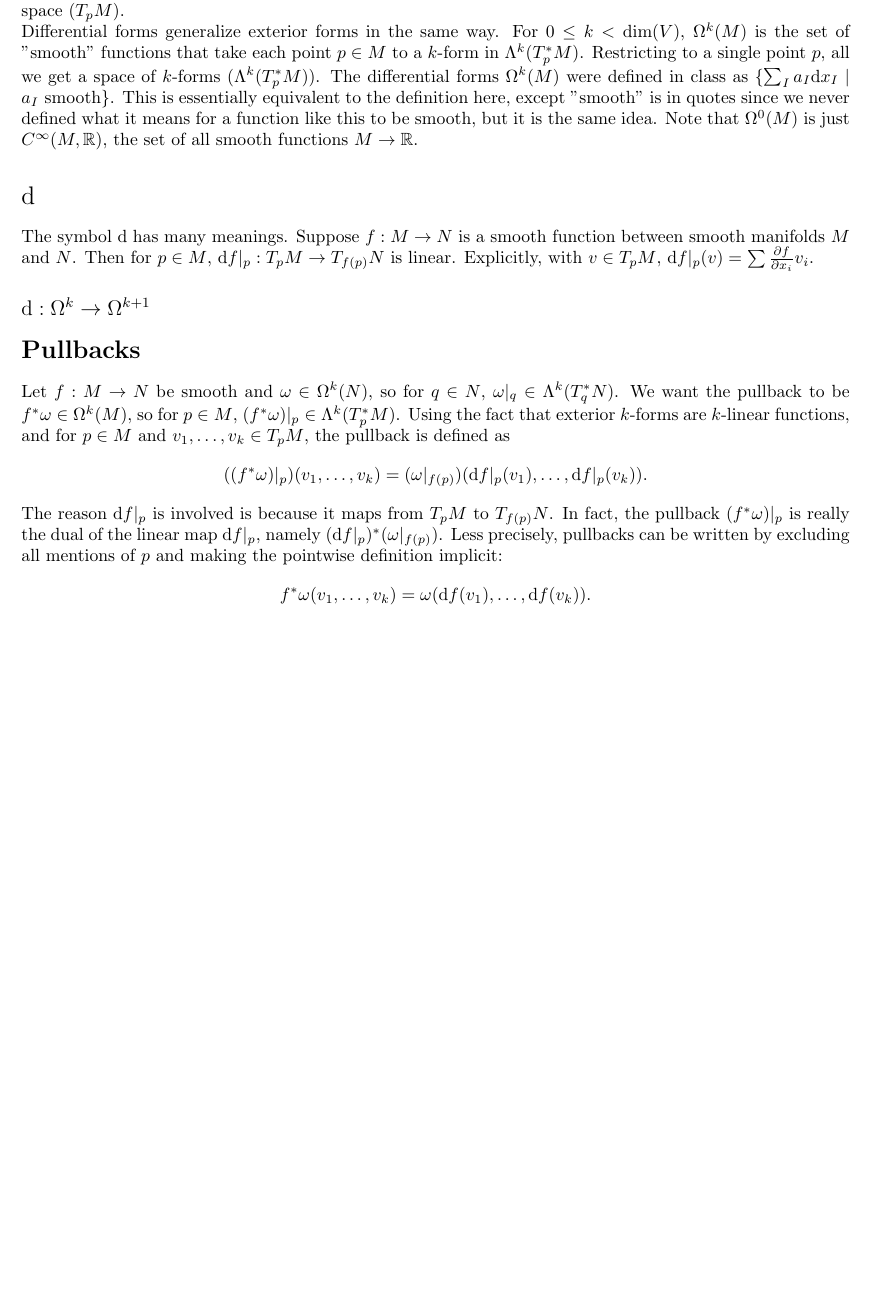
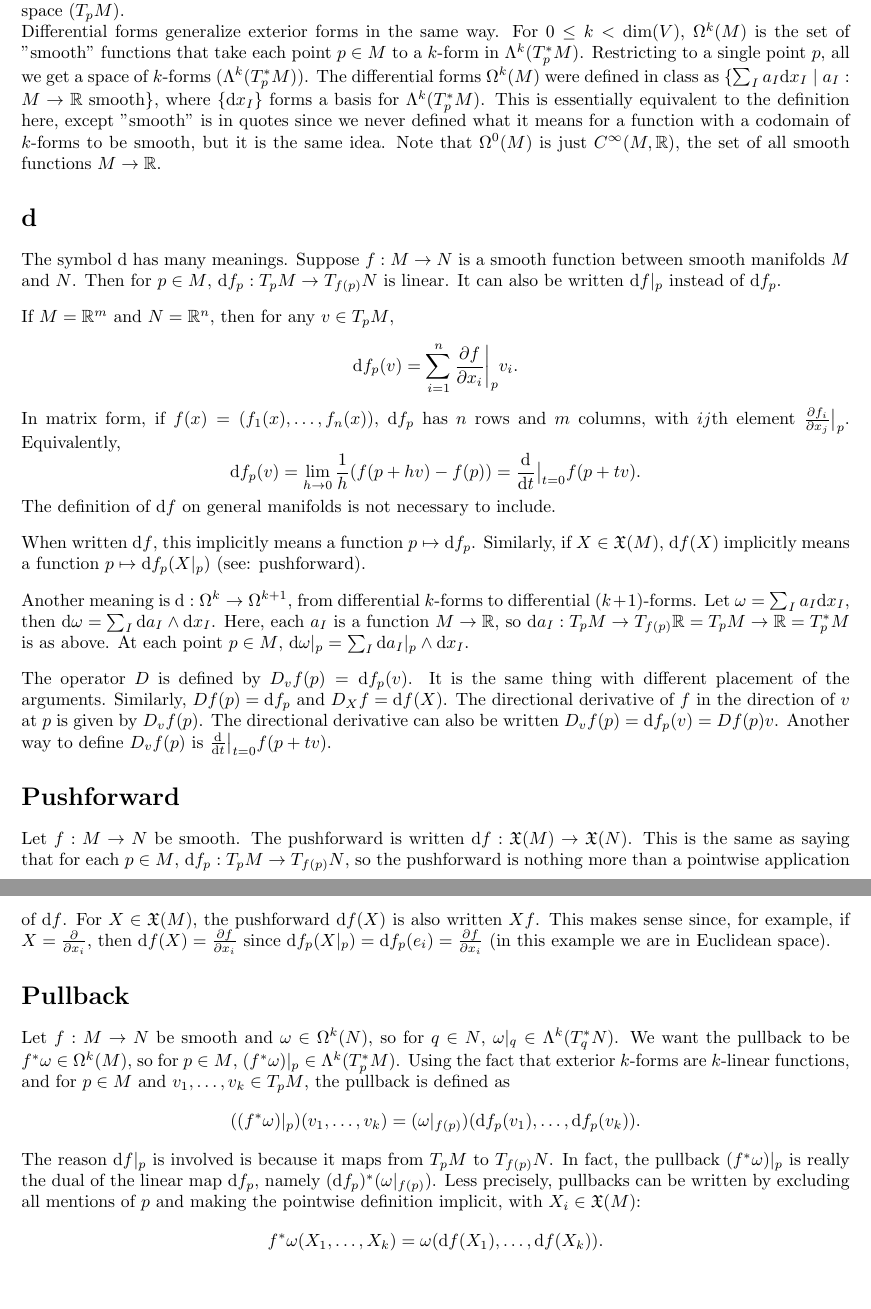
Before and after one commit to afuous/math62cm-notes, a LaTeX document (notes.tex): part of the page before the commit and two parts of pages 1 and 2 of 2 after it, the two joined at a grey line, cut so that both start at the same text, the shorter picture padded with empty space. Compiled offline with pdfLaTeX.

Commit message:
Add d and pushforward

```diff
--- a/notes.tex
+++ b/notes.tex
@@ -40,17 +40,34 @@
 	\gap
 	Many of these linear algebraic objects can be parameterized by a point on a manifold. For example, vector spaces are generalized by smooth vector fields. For a smooth manifold $M$, define $\frakx(M)$ as the set of smooth functions that take each point $p \in M$ to a vector in $T_p M$. Restricting to a single point $p$, we get a vector space ($T_p M$).
 
-	Differential forms generalize exterior forms in the same way. For $0 \leq k < \dim(V)$, $\Omega^k(M)$ is the set of "smooth" functions that take each point $p \in M$ to a $k$-form in $\Lambda^k(T_p^* M)$. Restricting to a single point $p$, all we get a space of $k$-forms ($\Lambda^k(T_p^* M)$). The differential forms $\Omega^k(M)$ were defined in class as $\{\sum_I a_I \de x_I \mid a_I \text{ smooth}\}$. This is essentially equivalent to the definition here, except "smooth" is in quotes since we never defined what it means for a function like this to be smooth, but it is the same idea. Note that $\Omega^0(M)$ is just $C^\infty(M, \bb{R})$, the set of all smooth functions $M \to \bb{R}$.
+	Differential forms generalize exterior forms in the same way. For $0 \leq k < \dim(V)$, $\Omega^k(M)$ is the set of "smooth" functions that take each point $p \in M$ to a $k$-form in $\Lambda^k(T_p^* M)$. Restricting to a single point $p$, all we get a space of $k$-forms ($\Lambda^k(T_p^* M)$). The differential forms $\Omega^k(M)$ were defined in class as $\{\sum_I a_I \de x_I \mid a_I : M \to \bb{R} \text{ smooth}\}$, where $\{\de x_I\}$ forms a basis for $\Lambda^k(T_p^* M)$. This is essentially equivalent to the definition here, except "smooth" is in quotes since we never defined what it means for a function with a codomain of $k$-forms to be smooth, but it is the same idea. Note that $\Omega^0(M)$ is just $C^\infty(M, \bb{R})$, the set of all smooth functions $M \to \bb{R}$.
 
-	\section*{$\de$}
-	The symbol $\de$ has many meanings. Suppose $f : M \to N$ is a smooth function between smooth manifolds $M$ and $N$. Then for $p \in M$, $\de f|_p : T_p M \to T_{f(p)} N$ is linear. Explicitly, with $v \in T_p M$, $\de f|_p(v) = \sum \partials{f}{x_i} v_i$. % TODO: this last part sucks
+	\section*{d}
+	The symbol $\de$ has many meanings. Suppose $f : M \to N$ is a smooth function between smooth manifolds $M$ and $N$. Then for $p \in M$, $\de f_p : T_p M \to T_{f(p)} N$ is linear. It can also be written $\de f|_p$ instead of $\de f_p$.
 
-	\subsection*{$\de : \Omega^k \to \Omega^{k+1}$}
+	\gap
+	If $M = \bb{R}^m$ and $N = \bb{R}^n$, then for any $v \in T_p M$,
+	\[ \de f_p(v) = \sum_{i=1}^{n} \partials{f}{x_i} \bigg|_p v_i. \]
+	In matrix form, if $f(x) = (f_1(x), \ldots, f_n(x))$, $\de f_p$ has $n$ rows and $m$ columns, with $ij$th element $\partials{f_i}{x_j} \big|_p$. Equivalently,
+	\[ \de f_p(v) = \lim_{h \to 0} \frac{1}{h} (f(p + hv) - f(p)) = \frac{\de}{\de t} \big|_{t=0} f(p + tv). \]
+	The definition of $\de f$ on general manifolds is not necessary to include.
 
-	\section*{Pullbacks}
+	\gap
+	When written $\de f$, this implicitly means a function $p \mapsto \de f_p$. Similarly, if $X \in \frakx(M)$, $\de f(X)$ implicitly means a function $p \mapsto \de f_p(X|_p)$ (see: pushforward).
+
+	\gap
+	Another meaning is $\de : \Omega^k \to \Omega^{k+1}$, from differential $k$-forms to differential $(k+1)$-forms. Let $\omega = \sum_I a_I \de x_I$, then $\de \omega = \sum_I \de a_I \wedge \de x_I$. Here, each $a_I$ is a function $M \to \bb{R}$, so $\de a_I : T_p M \to T_{f(p)} \bb{R} = T_p M \to \bb{R} = T_p^* M$ is as above. At each point $p \in M$, $\de \omega|_p = \sum_I \de a_I|_p \wedge \de x_I$.
+
+	\gap
+	The operator $D$ is defined by $D_v f(p) = \de f_p(v)$. It is the same thing with different placement of the arguments. Similarly, $Df(p) = \de f_p$ and $D_X f = \de f(X)$. The directional derivative of $f$ in the direction of $v$ at $p$ is given by $D_v f(p)$. The directional derivative can also be written $D_v f(p) = \de f_p(v) = Df(p)v$. Another way to define $D_v f(p)$ is $\frac{\de}{\de t} \big|_{t=0} f(p + tv)$.
+
+	\section*{Pushforward}
+	Let $f : M \to N$ be smooth. The pushforward is written $\de f : \frakx(M) \to \frakx(N)$. This is the same as saying that for each $p \in M$, $\de f_p : T_p M \to T_{f(p)} N$, so the pushforward is nothing more than a pointwise application of $\de f$. For $X \in \frakx(M)$, the pushforward $\de f(X)$ is also written $Xf$. This makes sense since, for example, if $X = \partials{}{x_i}$, then $\de f(X) = \partials{f}{x_i}$ since $\de f_p(X|_p) = \de f_p(e_i) = \partials{f}{x_i}$ (in this example we are in Euclidean space).
+
+	\section*{Pullback}
 	Let $f : M \to N$ be smooth and $\omega \in \Omega^k(N)$, so for $q \in N$, $\omega|_q \in \Lambda^k(T_q^* N)$. We want the pullback to be $f^* \omega \in \Omega^k(M)$, so for $p \in M$, $(f^* \omega)|_p \in \Lambda^k(T_p^* M)$. Using the fact that exterior $k$-forms are $k$-linear functions, and for $p \in M$ and $v_1, \ldots, v_k \in T_p M$, the pullback is defined as
-	\[ ((f^* \omega)|_p)(v_1, \ldots, v_k) = (\omega|_{f(p)})(\de f|_p(v_1), \ldots, \de f|_p(v_k)). \]
-	The reason $\de f|_p$ is involved is because it maps from $T_p M$ to $T_{f(p)} N$. In fact, the pullback $(f^* \omega)|_p$ is really the dual of the linear map $\de f|_p$, namely $(\de f|_p)^* (\omega|_{f(p)})$. Less precisely, pullbacks can be written by excluding all mentions of $p$ and making the pointwise definition implicit:
-	\[ f^* \omega(v_1, \ldots, v_k) = \omega(\de f(v_1), \ldots, \de f(v_k)). \]
+	\[ ((f^* \omega)|_p)(v_1, \ldots, v_k) = (\omega|_{f(p)})(\de f_p(v_1), \ldots, \de f_p(v_k)). \]
+	The reason $\de f|_p$ is involved is because it maps from $T_p M$ to $T_{f(p)} N$. In fact, the pullback $(f^* \omega)|_p$ is really the dual of the linear map $\de f_p$, namely $(\de f_p)^* (\omega|_{f(p)})$. Less precisely, pullbacks can be written by excluding all mentions of $p$ and making the pointwise definition implicit, with $X_i \in \frakx(M)$:
+	\[ f^* \omega(X_1, \ldots, X_k) = \omega(\de f(X_1), \ldots, \de f(X_k)). \]
 
 \end{document}
```
Also changed, not shown: notes.pdf.
